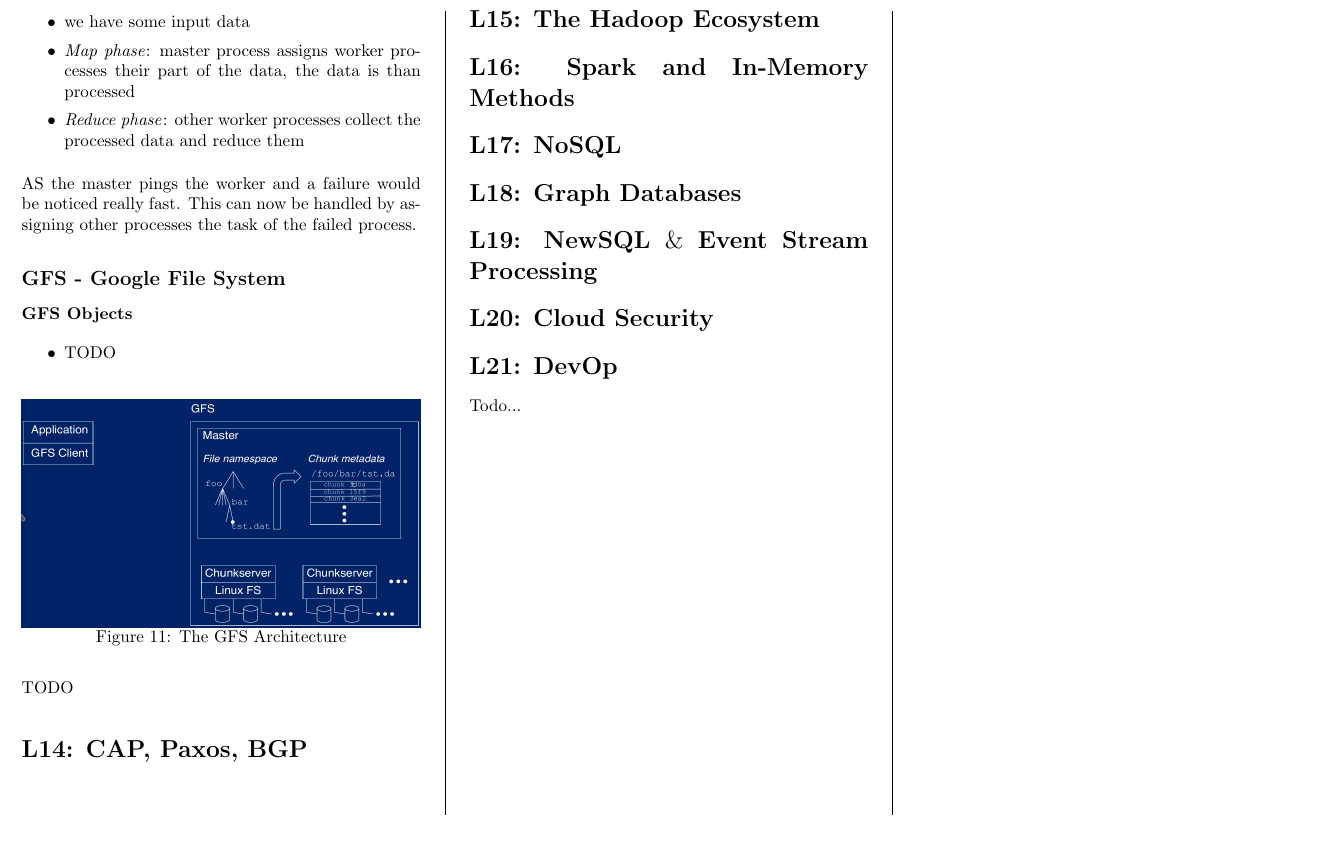
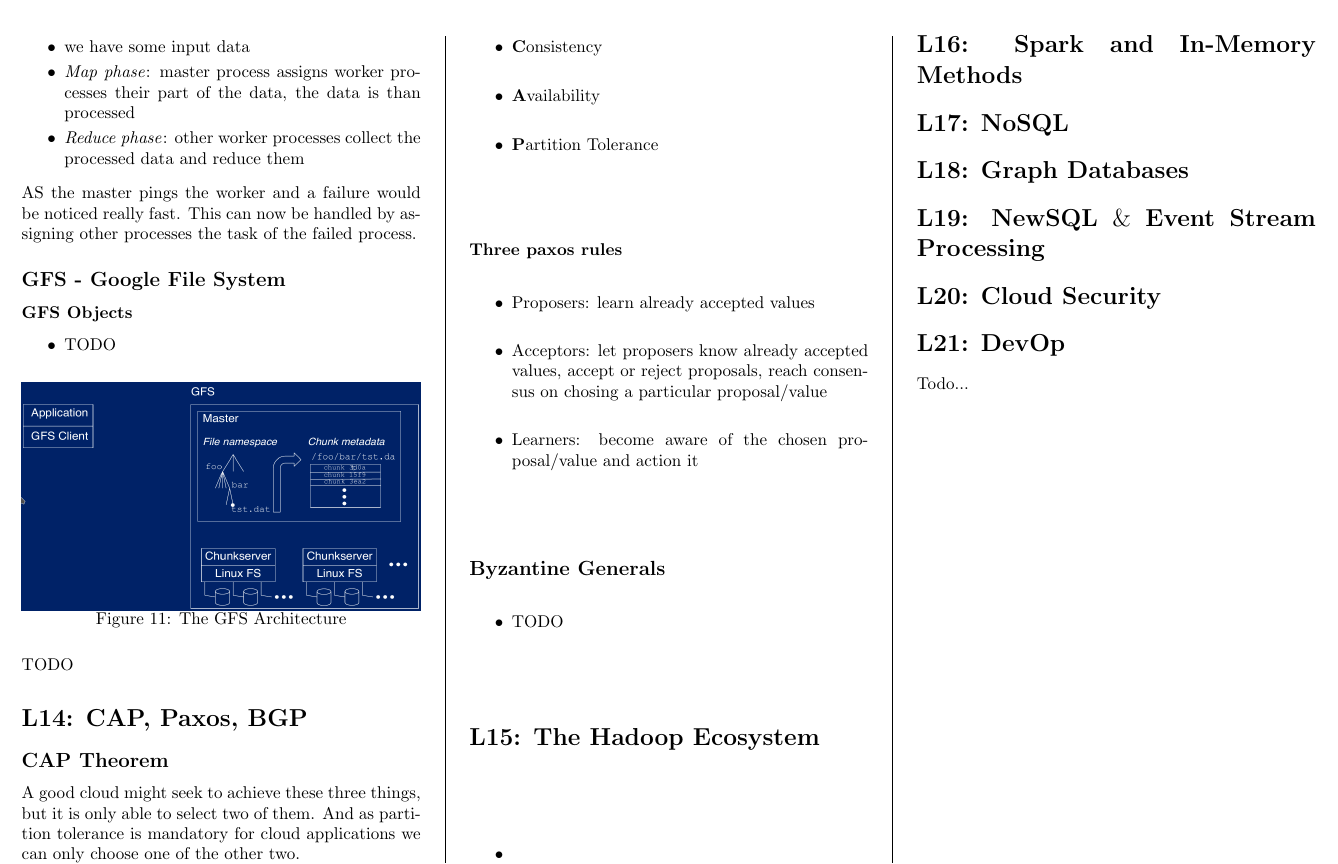
Before and after one commit to bauerflorian13/CloudComputingSummary, a LaTeX document (summary_cloudcomputing.tex): part of page 7 of 7, cut so that both start at the same text, the shorter picture padded with empty space. Compiled offline with pdfLaTeX.

Commit message:
Add WIP of 'CAP Theorem'

```diff
--- a/summary_cloudcomputing.tex
+++ b/summary_cloudcomputing.tex
@@ -456,12 +456,35 @@ TODO
 
 \section*{L14: CAP, Paxos, BGP}
 
+\subsection*{CAP Theorem}
+A good cloud might seek to achieve these three things, but it is only able to select two of them.
+And as partition tolerance is mandatory for cloud applications we can only choose one of the other two.
+
+\begin{itemize}
+    \item \textbf{C}onsistency
+    \item \textbf{A}vailability
+    \item \textbf{P}artition Tolerance
+\end{itemize}
+
+\subsubsection*{Three paxos rules}
+\begin{itemize}
+    \item Proposers: learn already accepted values
+    \item Acceptors: let proposers know already accepted values, accept or reject proposals, reach consensus on chosing a particular proposal/value
+    \item Learners: become aware of the chosen proposal/value and action it
+\end{itemize}
+
+\subsection*{Byzantine Generals}
+\begin{itemize}
+    \item TODO
+\end{itemize}
+
+
+\section*{L15: The Hadoop Ecosystem}
+
 \subsection*{}
 \begin{itemize}
     \item
 \end{itemize}
-
-\section*{L15: The Hadoop Ecosystem}
 
 \section*{L16: Spark and In-Memory Methods}
 
```
Also changed, not shown: summary_cloudcomputing.pdf.
